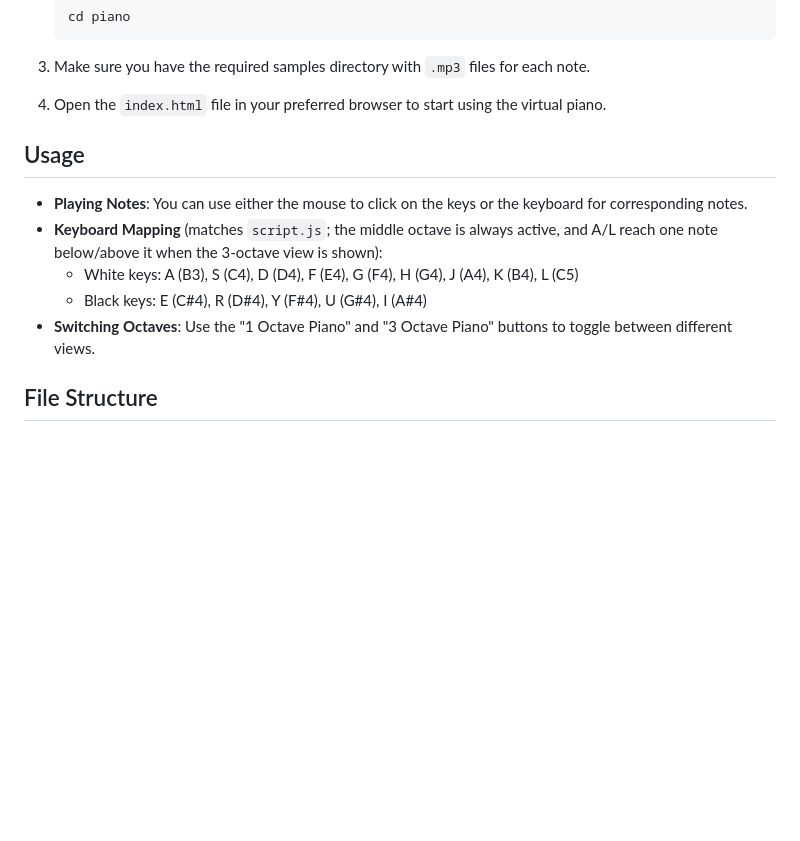
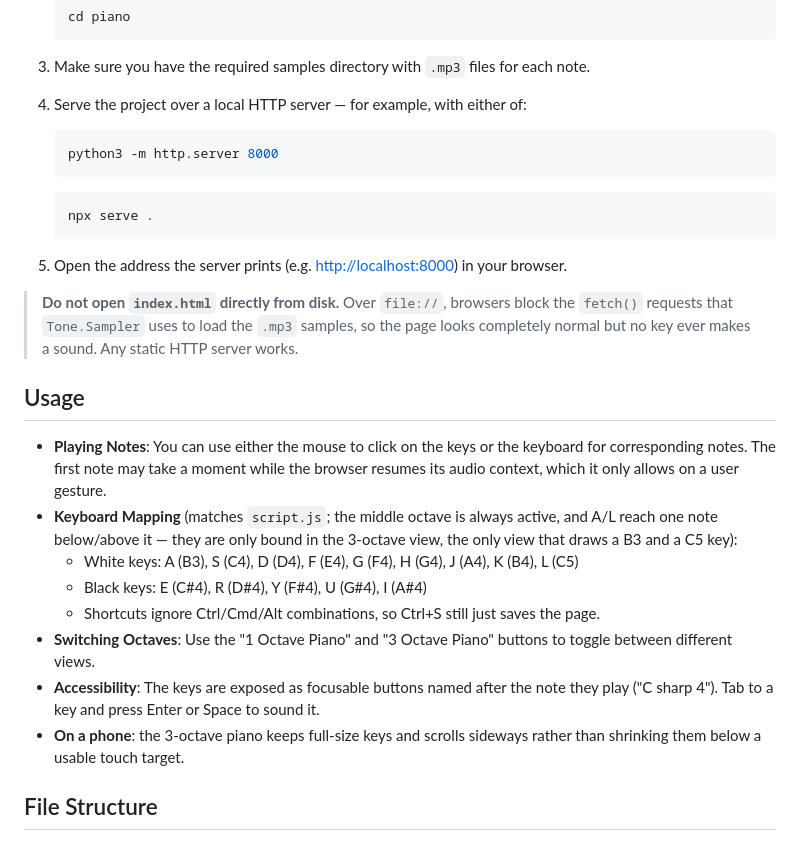
Before and after one commit to George2Times/piano, a Markdown page: README.md, the part around the change. GitHub-like rendering; blank space fills up the shorter version.

Commit message:
Document that the project must be served over HTTP
The setup steps said to open index.html directly. Over file://, browsers block
the fetch() requests Tone.Sampler uses to load the samples, so the page looks
normal but never makes a sound. Documents a local server instead, and notes
the audio-context gesture, the Ctrl/Cmd/Alt behaviour, the keyboard
accessibility of the keys, and the sideways-scrolling mobile layout.

Co-Authored-By: Claude Opus 4.8 (1M context) <noreply@anthropic.com>

````diff
--- a/README.md
+++ b/README.md
@@ -33,14 +33,29 @@ To run the project locally, follow these steps:
 
 3. Make sure you have the required samples directory with `.mp3` files for each note.
 
-4. Open the `index.html` file in your preferred browser to start using the virtual piano.
+4. Serve the project over a local HTTP server — for example, with either of:
+   ```sh
+   python3 -m http.server 8000
+   ```
+   ```sh
+   npx serve .
+   ```
+
+5. Open the address the server prints (e.g. <http://localhost:8000>) in your browser.
+
+> **Do not open `index.html` directly from disk.** Over `file://`, browsers block the
+> `fetch()` requests that `Tone.Sampler` uses to load the `.mp3` samples, so the page looks
+> completely normal but no key ever makes a sound. Any static HTTP server works.
 
 ## Usage
-- **Playing Notes**: You can use either the mouse to click on the keys or the keyboard for corresponding notes.
-- **Keyboard Mapping** (matches `script.js`; the middle octave is always active, and A/L reach one note below/above it when the 3-octave view is shown):
+- **Playing Notes**: You can use either the mouse to click on the keys or the keyboard for corresponding notes. The first note may take a moment while the browser resumes its audio context, which it only allows on a user gesture.
+- **Keyboard Mapping** (matches `script.js`; the middle octave is always active, and A/L reach one note below/above it — they are only bound in the 3-octave view, the only view that draws a B3 and a C5 key):
   - White keys: A (B3), S (C4), D (D4), F (E4), G (F4), H (G4), J (A4), K (B4), L (C5)
   - Black keys: E (C#4), R (D#4), Y (F#4), U (G#4), I (A#4)
+  - Shortcuts ignore Ctrl/Cmd/Alt combinations, so Ctrl+S still just saves the page.
 - **Switching Octaves**: Use the "1 Octave Piano" and "3 Octave Piano" buttons to toggle between different views.
+- **Accessibility**: The keys are exposed as focusable buttons named after the note they play ("C sharp 4"). Tab to a key and press Enter or Space to sound it.
+- **On a phone**: the 3-octave piano keeps full-size keys and scrolls sideways rather than shrinking them below a usable touch target.
 
 ## File Structure
 - `index.html`: Main HTML file to load the project.
````
